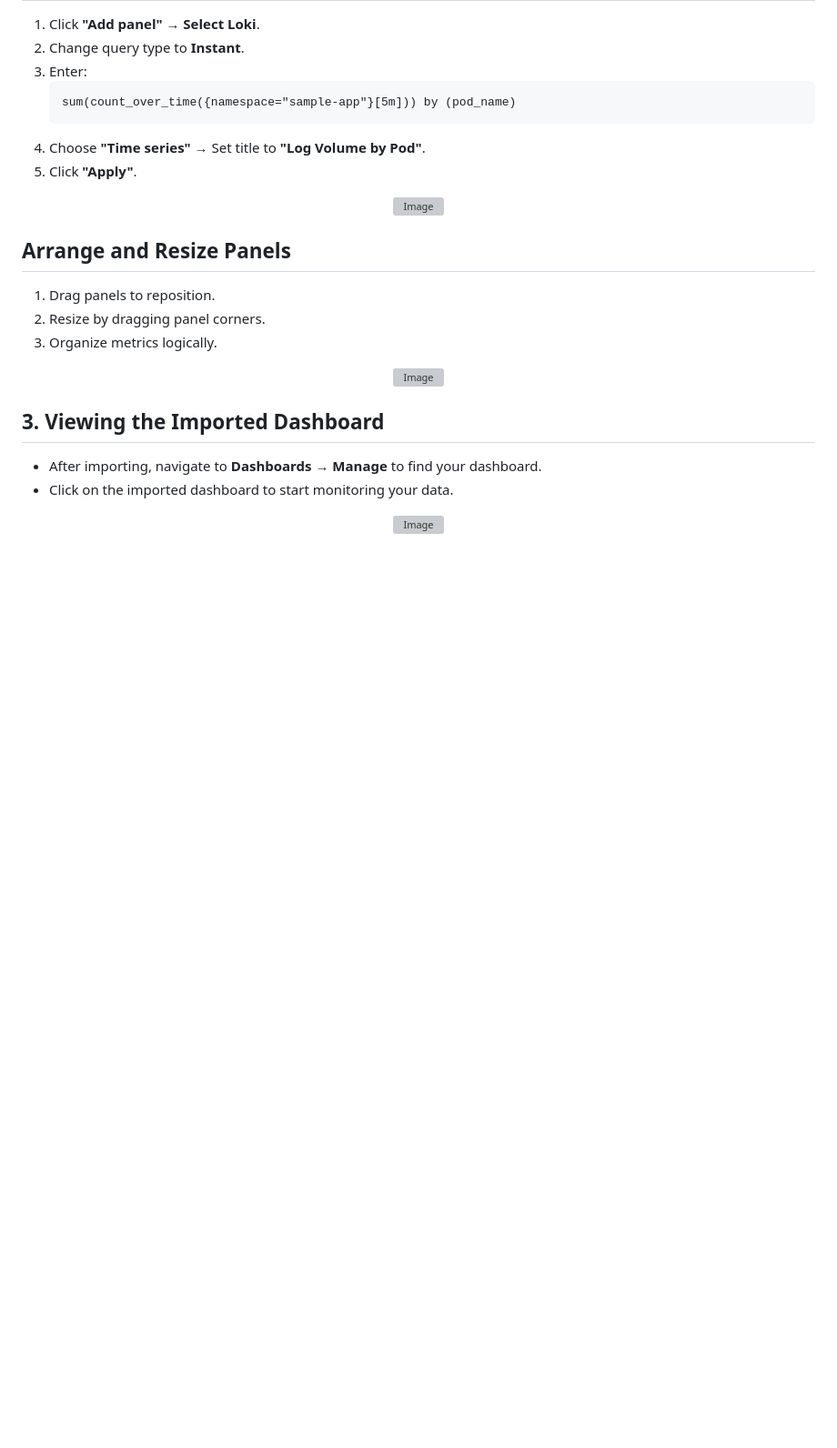
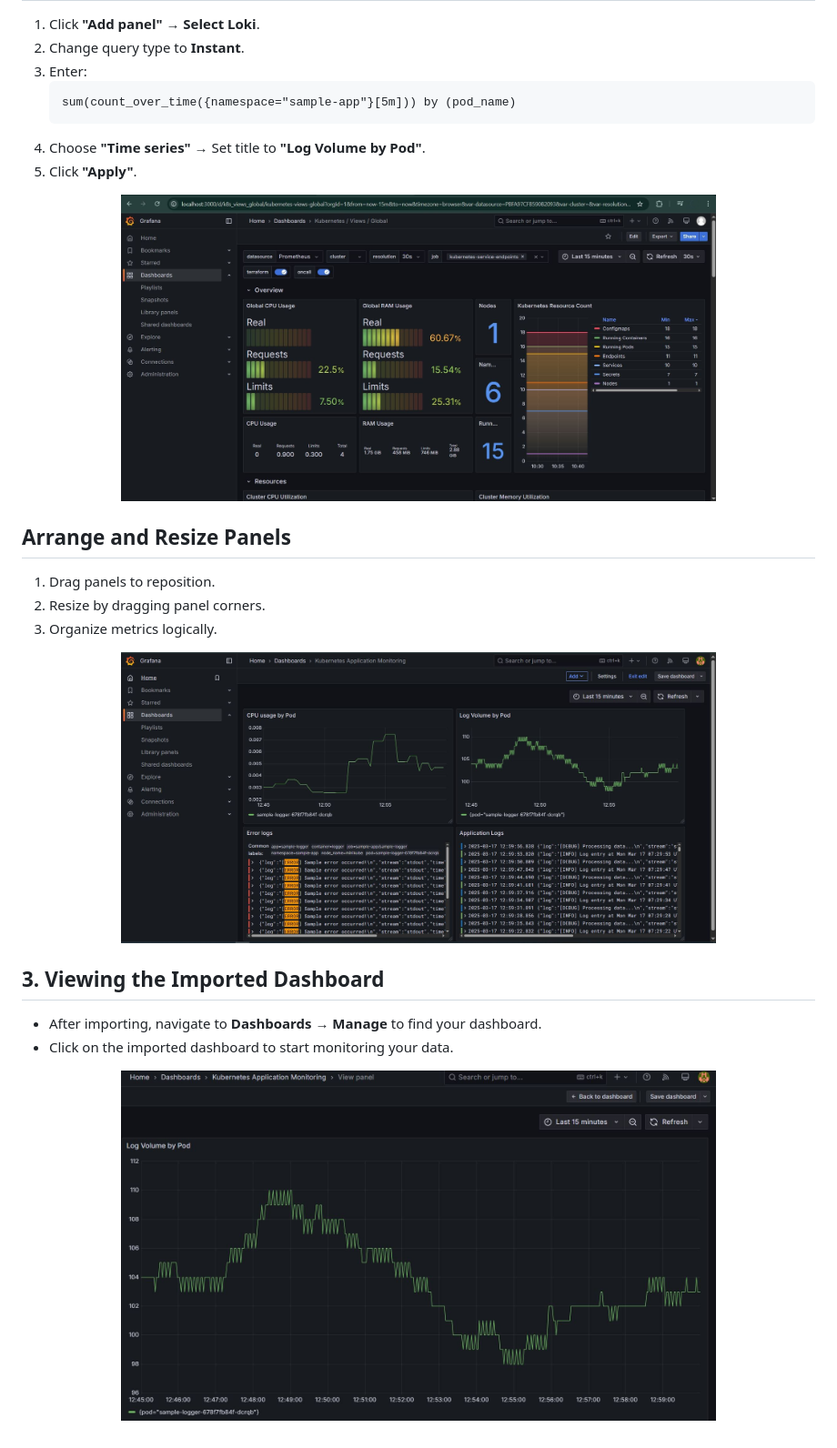
Before and after one commit to lazor14/Mthree_Training, a Markdown page: Week 6/march18_Grafana.md, the part around one of its changes. Shown at 91% size. Rendered like a GitHub page; blank space fills up the shorter version; grey boxes are pictures that could not be loaded.

```diff
--- a/Week 6/march18_Grafana.md
+++ b/Week 6/march18_Grafana.md
@@ -182,7 +182,7 @@ Loki is a log aggregation system designed to work with Grafana. LogQL is its que
   5. Click **"Apply"**.
 
 <p align="center">
-  <img src="../images/day-26/screenshot1.JPG" width="75%" alt="Image">
+  <img src="https://github.com/lazor14/Mthree_Training/blob/c083ac7241d5b0ecd53bd81c9b34c488e49ef55a/Week%206/Images/Grafana/screenshot1.JPG" width="75%" alt="Image">
 </p>
 
   ## Arrange and Resize Panels
@@ -191,7 +191,7 @@ Loki is a log aggregation system designed to work with Grafana. LogQL is its que
   3. Organize metrics logically.
 
 <p align="center">
-  <img src="../images/day-26/screenshot5.JPG" width="75%" alt="Image">
+  <img src="https://github.com/lazor14/Mthree_Training/blob/c083ac7241d5b0ecd53bd81c9b34c488e49ef55a/Week%206/Images/Grafana/screenshot5.JPG" width="75%" alt="Image">
 </p>
 
 ## 3. Viewing the Imported Dashboard
@@ -199,5 +199,5 @@ Loki is a log aggregation system designed to work with Grafana. LogQL is its que
 - Click on the imported dashboard to start monitoring your data.
 
 <p align="center">
-  <img src="../images/day-27/screenshot1.JPG" width="75%" alt="Image">
+  <img src="https://github.com/lazor14/Mthree_Training/blob/c083ac7241d5b0ecd53bd81c9b34c488e49ef55a/Week%206/Images/Grafana/screenshot1%20(1).JPG" width="75%" alt="Image">
 </p>
```
Also changed, not shown: other parts of Week 6/march18_Grafana.md (+3 -3 lines).
